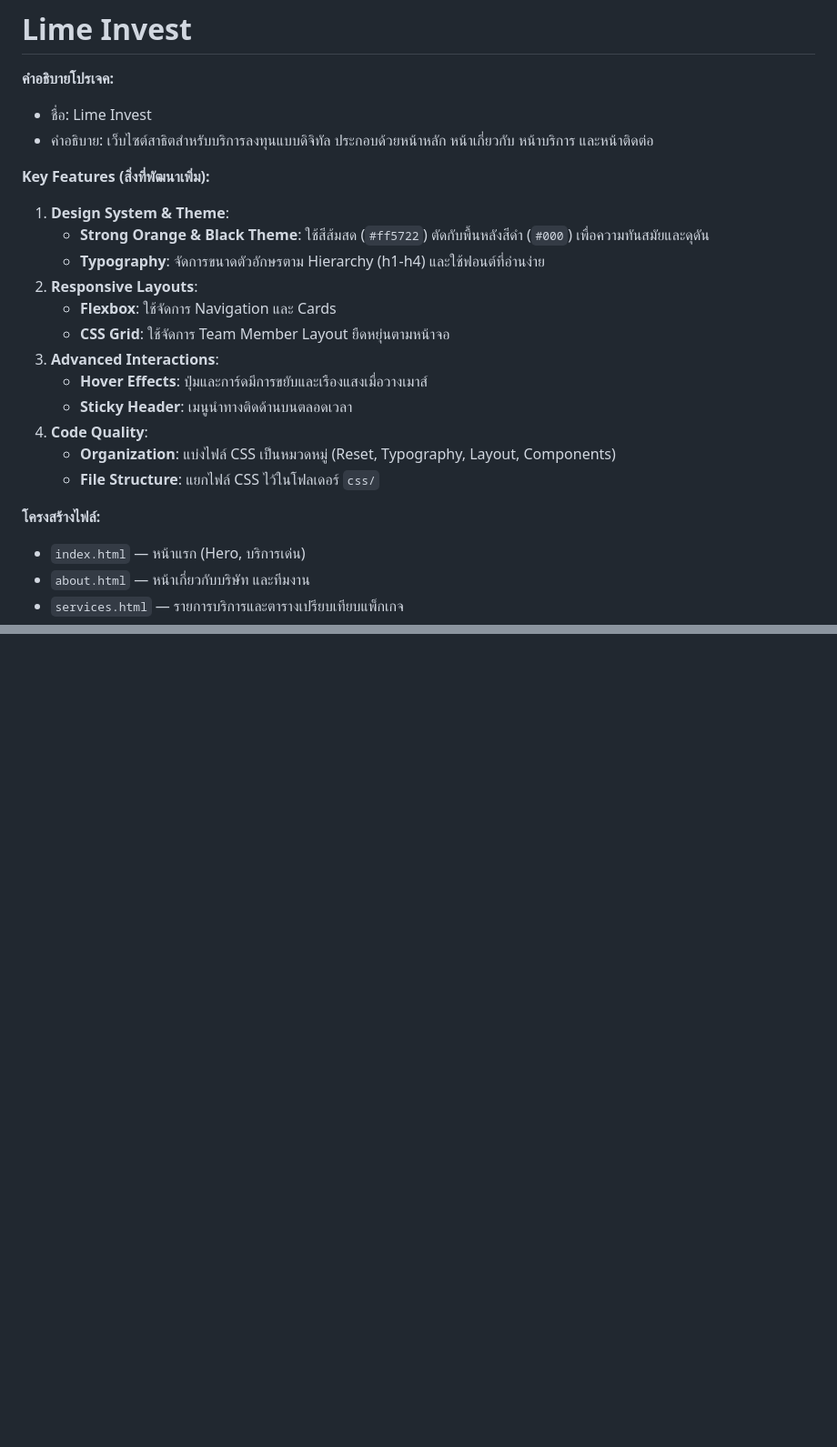
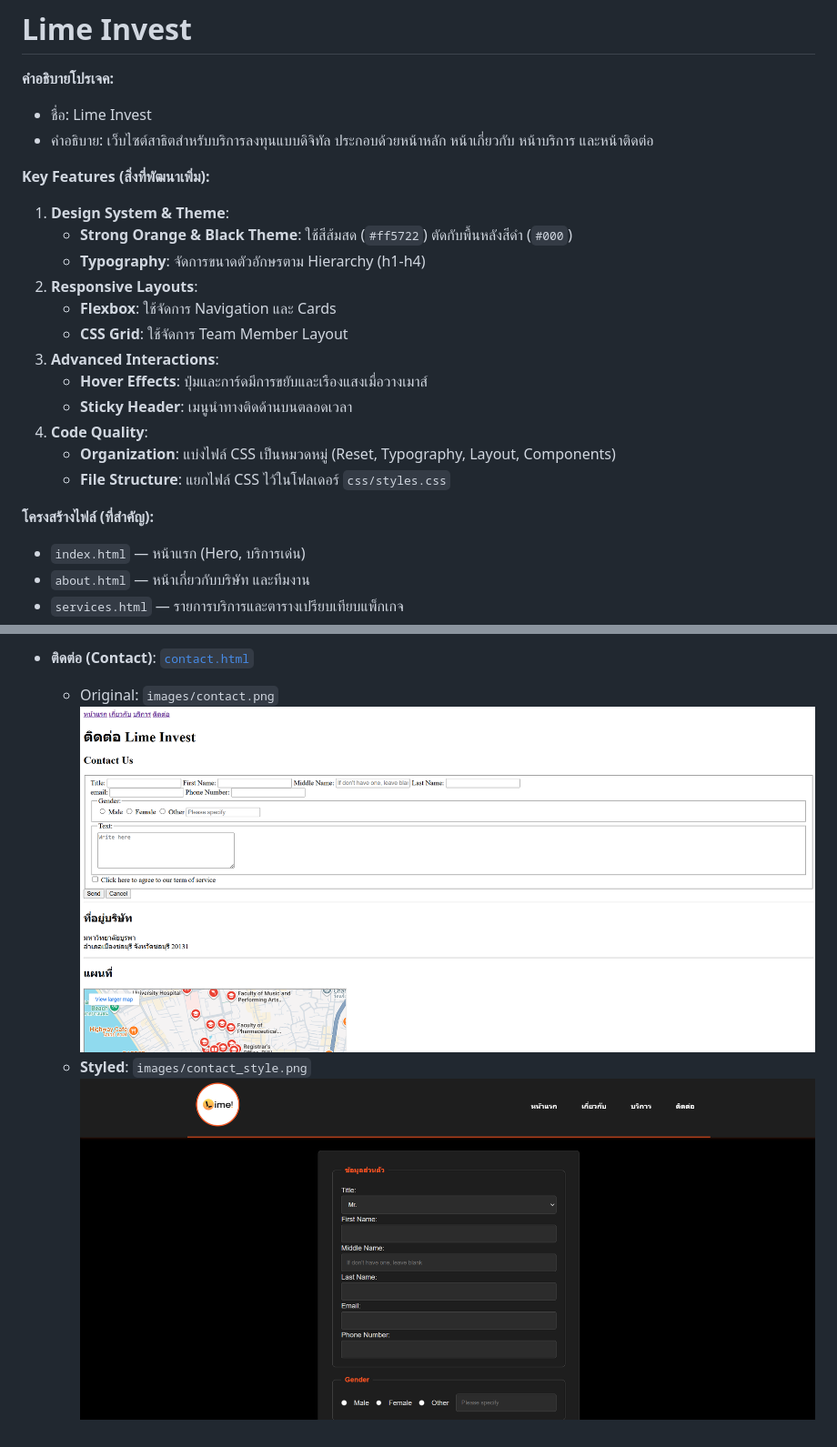
Before and after one commit to patchara24/my-business-web, a Markdown page: README.md, 2 parts joined by grey strips. Shown: that part at 91% size. Drawn GitHub-style; pictures changed too: images/contact_style.png (added); blank space fills up the shorter version.

```diff
--- a/README.md
+++ b/README.md
@@ -6,19 +6,20 @@
 
 **Key Features (สิ่งที่พัฒนาเพิ่ม):**
 1. **Design System & Theme**:
-    - **Strong Orange & Black Theme**: ใช้สีส้มสด (`#ff5722`) ตัดกับพื้นหลังสีดำ (`#000`) เพื่อความทันสมัยและดุดัน
-    - **Typography**: จัดการขนาดตัวอักษรตาม Hierarchy (h1-h4) และใช้ฟอนต์ที่อ่านง่าย
+    - **Strong Orange & Black Theme**: ใช้สีส้มสด (`#ff5722`) ตัดกับพื้นหลังสีดำ (`#000`)
+    - **Typography**: จัดการขนาดตัวอักษรตาม Hierarchy (h1-h4)
 2. **Responsive Layouts**:
     - **Flexbox**: ใช้จัดการ Navigation และ Cards
-    - **CSS Grid**: ใช้จัดการ Team Member Layout ยืดหยุ่นตามหน้าจอ
+    - **CSS Grid**: ใช้จัดการ Team Member Layout
 3. **Advanced Interactions**:
     - **Hover Effects**: ปุ่มและการ์ดมีการขยับและเรืองแสงเมื่อวางเมาส์
     - **Sticky Header**: เมนูนำทางติดด้านบนตลอดเวลา
 4. **Code Quality**:
     - **Organization**: แบ่งไฟล์ CSS เป็นหมวดหมู่ (Reset, Typography, Layout, Components)
-    - **File Structure**: แยกไฟล์ CSS ไว้ในโฟลเดอร์ `css/`
+    - **File Structure**: แยกไฟล์ CSS ไว้ในโฟลเดอร์ `css/styles.css`
 
-**โครงสร้างไฟล์:**
+**โครงสร้างไฟล์ (ที่สำคัญ):**
+
 - `index.html` — หน้าแรก (Hero, บริการเด่น)
 - `about.html` — หน้าเกี่ยวกับบริษัท และทีมงาน
 - `services.html` — รายการบริการและตารางเปรียบเทียบแพ็กเกจ
@@ -30,0 +50,5 @@
+- **ติดต่อ (Contact)**: [`contact.html`](contact.html)
+  - Original: `images/contact.png`
+  ![Contact page](images/contact.png)
+  - **Styled**: `images/contact_style.png`
+  ![Contact Styled](images/contact_style.png)
```
Also changed, not shown: other parts of README.md (+19 -1 lines), images/about_style.png (added), images/index_style.png (added), images/services_style.png (added).
